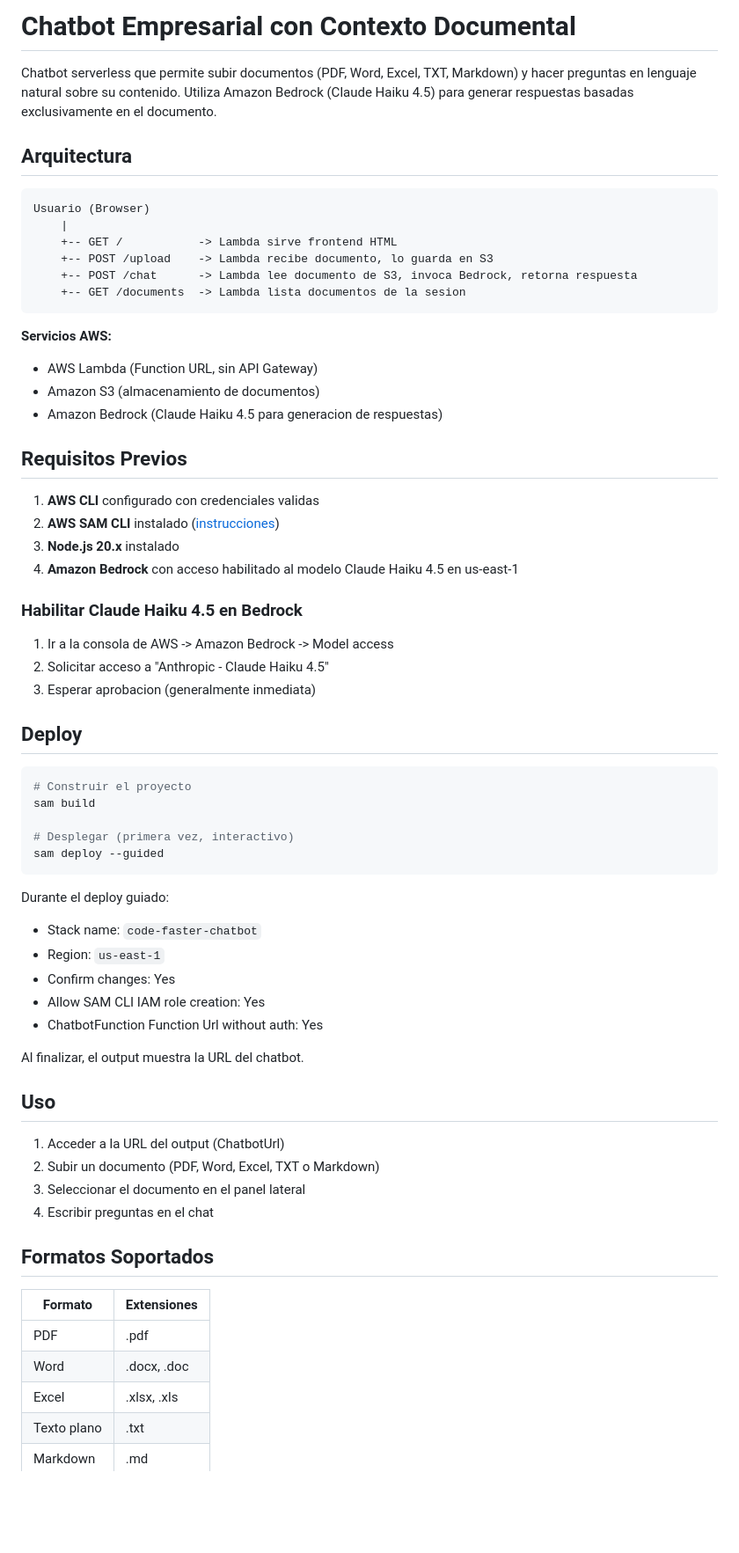
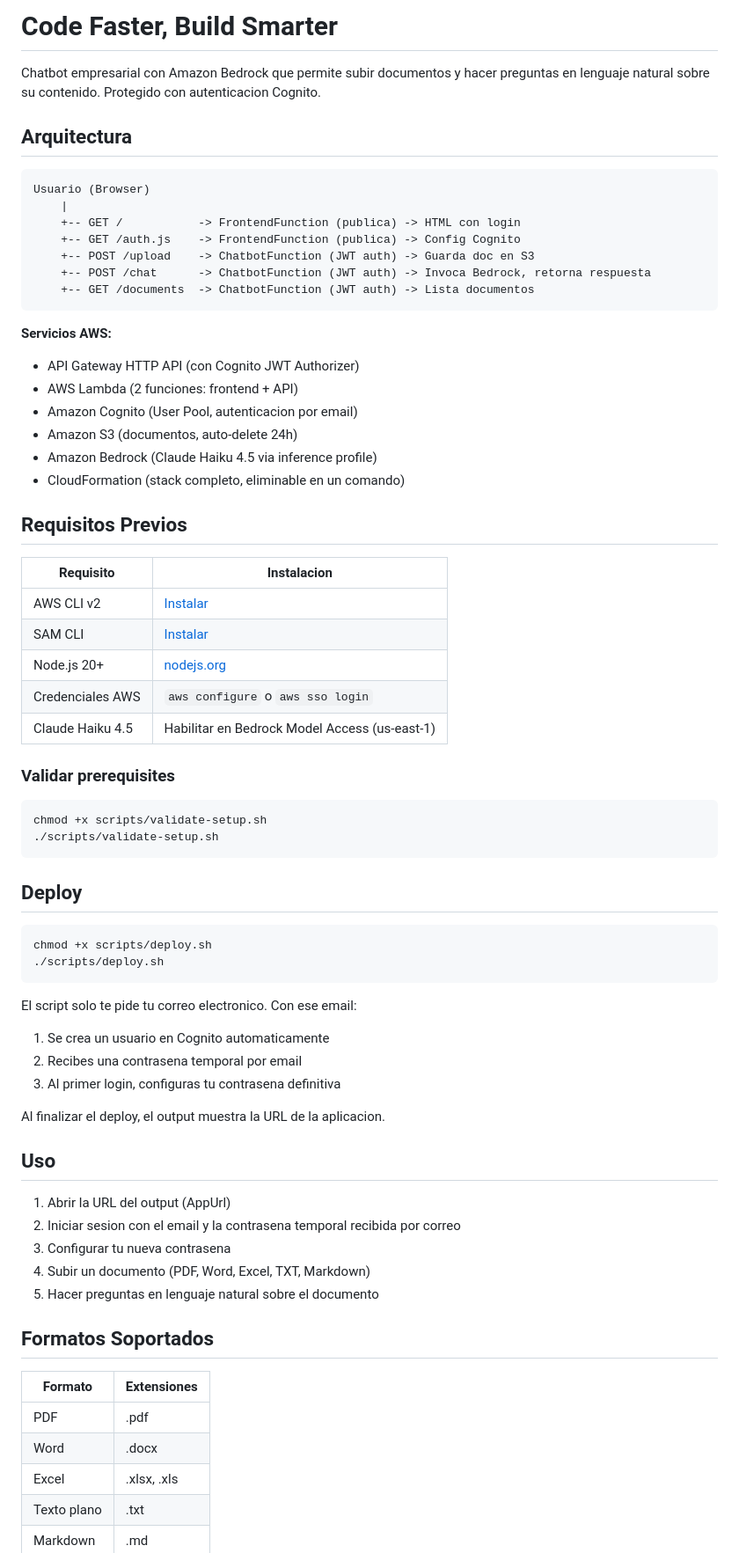
Before and after one commit to RayihBou/code-faster-build-smarter, a Markdown page: README.md, the part around one of its changes. Shown at 88% size. GitHub-like rendering; blank space fills up the shorter version.

Commit message:
docs: rewrite README with current architecture, deploy flow, and security details

````diff
--- a/README.md
+++ b/README.md
@@ -1,68 +1,72 @@
-# Chatbot Empresarial con Contexto Documental
+# Code Faster, Build Smarter
 
-Chatbot serverless que permite subir documentos (PDF, Word, Excel, TXT, Markdown) y hacer preguntas en lenguaje natural sobre su contenido. Utiliza Amazon Bedrock (Claude Haiku 4.5) para generar respuestas basadas exclusivamente en el documento.
+Chatbot empresarial con Amazon Bedrock que permite subir documentos y hacer preguntas en lenguaje natural sobre su contenido. Protegido con autenticacion Cognito.
 
 ## Arquitectura
 
 ```
 Usuario (Browser)
     |
-    +-- GET /           -> Lambda sirve frontend HTML
-    +-- POST /upload    -> Lambda recibe documento, lo guarda en S3
-    +-- POST /chat      -> Lambda lee documento de S3, invoca Bedrock, retorna respuesta
-    +-- GET /documents  -> Lambda lista documentos de la sesion
+    +-- GET /           -> FrontendFunction (publica) -> HTML con login
+    +-- GET /auth.js    -> FrontendFunction (publica) -> Config Cognito
+    +-- POST /upload    -> ChatbotFunction (JWT auth) -> Guarda doc en S3
+    +-- POST /chat      -> ChatbotFunction (JWT auth) -> Invoca Bedrock, retorna respuesta
+    +-- GET /documents  -> ChatbotFunction (JWT auth) -> Lista documentos
 ```
 
 **Servicios AWS:**
-- AWS Lambda (Function URL, sin API Gateway)
-- Amazon S3 (almacenamiento de documentos)
-- Amazon Bedrock (Claude Haiku 4.5 para generacion de respuestas)
+- API Gateway HTTP API (con Cognito JWT Authorizer)
+- AWS Lambda (2 funciones: frontend + API)
+- Amazon Cognito (User Pool, autenticacion por email)
+- Amazon S3 (documentos, auto-delete 24h)
+- Amazon Bedrock (Claude Haiku 4.5 via inference profile)
+- CloudFormation (stack completo, eliminable en un comando)
 
 ## Requisitos Previos
 
-1. **AWS CLI** configurado con credenciales validas
-2. **AWS SAM CLI** instalado ([instrucciones](https://docs.aws.amazon.com/serverless-application-model/latest/developerguide/install-sam-cli.html))
-3. **Node.js 20.x** instalado
-4. **Amazon Bedrock** con acceso habilitado al modelo Claude Haiku 4.5 en us-east-1
+| Requisito | Instalacion |
+|-----------|-------------|
+| AWS CLI v2 | [Instalar](https://docs.aws.amazon.com/cli/latest/userguide/getting-started-install.html) |
+| SAM CLI | [Instalar](https://docs.aws.amazon.com/serverless-application-model/latest/developerguide/install-sam-cli.html) |
+| Node.js 20+ | [nodejs.org](https://nodejs.org) |
+| Credenciales AWS | `aws configure` o `aws sso login` |
+| Claude Haiku 4.5 | Habilitar en Bedrock Model Access (us-east-1) |
 
-### Habilitar Claude Haiku 4.5 en Bedrock
+### Validar prerequisites
 
-1. Ir a la consola de AWS -> Amazon Bedrock -> Model access
-2. Solicitar acceso a "Anthropic - Claude Haiku 4.5"
-3. Esperar aprobacion (generalmente inmediata)
+```bash
+chmod +x scripts/validate-setup.sh
+./scripts/validate-setup.sh
+```
 
 ## Deploy
 
 ```bash
-# Construir el proyecto
-sam build
-
-# Desplegar (primera vez, interactivo)
-sam deploy --guided
+chmod +x scripts/deploy.sh
+./scripts/deploy.sh
 ```
 
-Durante el deploy guiado:
-- Stack name: `code-faster-chatbot`
-- Region: `us-east-1`
-- Confirm changes: Yes
-- Allow SAM CLI IAM role creation: Yes
-- ChatbotFunction Function Url without auth: Yes
+El script solo te pide tu correo electronico. Con ese email:
+1. Se crea un usuario en Cognito automaticamente
+2. Recibes una contrasena temporal por email
+3. Al primer login, configuras tu contrasena definitiva
 
-Al finalizar, el output muestra la URL del chatbot.
+Al finalizar el deploy, el output muestra la URL de la aplicacion.
 
 ## Uso
 
-1. Acceder a la URL del output (ChatbotUrl)
-2. Subir un documento (PDF, Word, Excel, TXT o Markdown)
-3. Seleccionar el documento en el panel lateral
-4. Escribir preguntas en el chat
+1. Abrir la URL del output (AppUrl)
+2. Iniciar sesion con el email y la contrasena temporal recibida por correo
+3. Configurar tu nueva contrasena
+4. Subir un documento (PDF, Word, Excel, TXT, Markdown)
+5. Hacer preguntas en lenguaje natural sobre el documento
 
 ## Formatos Soportados
 
 | Formato | Extensiones |
 |---------|-------------|
 | PDF | .pdf |
-| Word | .docx, .doc |
+| Word | .docx |
 | Excel | .xlsx, .xls |
 | Texto plano | .txt |
 | Markdown | .md |
````
Also changed, not shown: other parts of README.md (+28 -17 lines).
